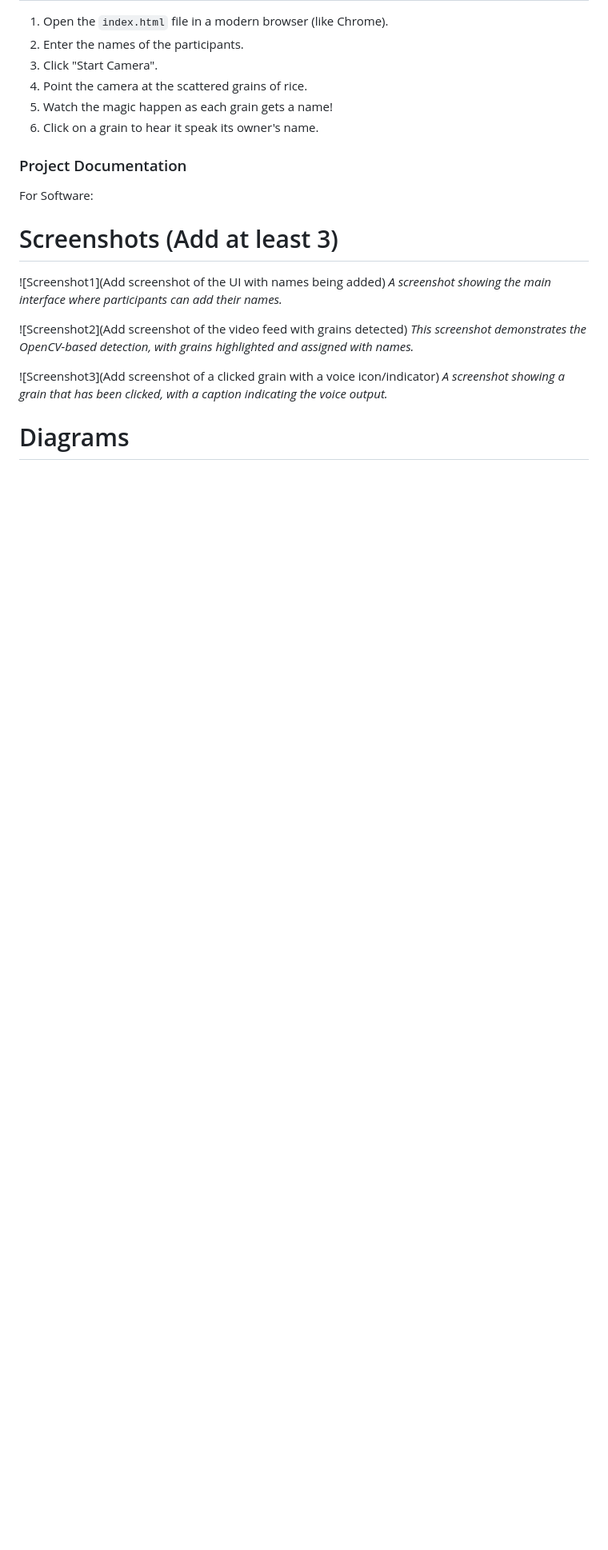
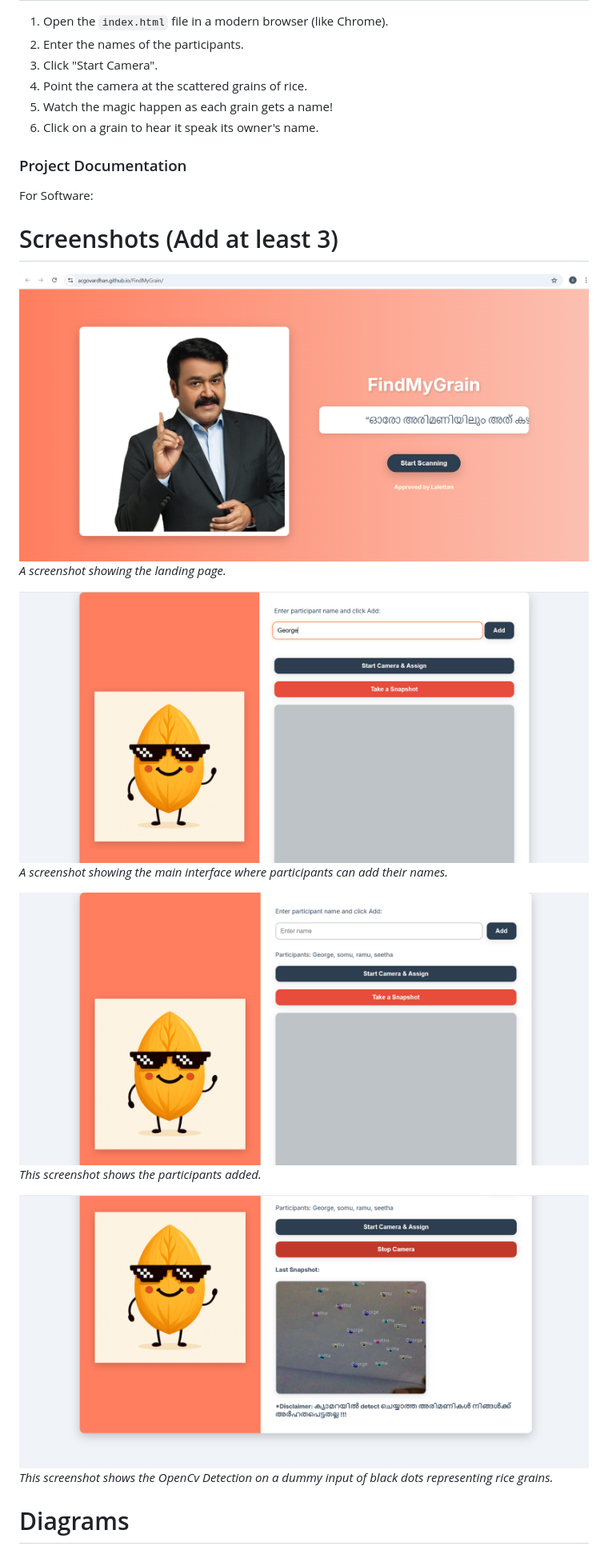
Before and after one commit to acgovardhan/FindMyGrain, a Markdown page: README.md, the part around the change printed below. Shown: that part at 80% size. Rendered like a GitHub page; pictures changed too: ss1.png (added), ss2.png (added), ss4.png (added); blank space fills up the shorter version.

```diff
--- a/README.md
+++ b/README.md
@@ -45,13 +45,17 @@ For Software:
 For Software:
 
 # Screenshots (Add at least 3)
-![Screenshot1](Add screenshot of the UI with names being added)
+![Screenshot1](./ss2.png)
+*A screenshot showing the landing page.*
+
+![Screenshot1](./ss1.png)
 *A screenshot showing the main interface where participants can add their names.*
 
-![Screenshot2](Add screenshot of the video feed with grains detected)
-*This screenshot demonstrates the OpenCV-based detection, with grains highlighted and assigned with names.*
+![Screenshot2](./ss4.png)
+*This screenshot shows the participants added.*
 
-![Screenshot3](Add screenshot of a clicked grain with a voice icon/indicator)
-*A screenshot showing a grain that has been clicked, with a caption indicating the voice output.*
+![Screenshot2](./ssmain.png)
+*This screenshot shows the OpenCv Detection on a dummy input of black dots representing rice grains.*
+
 
 # Diagrams
```
Also changed, not shown: other parts of README.md (+1 -1 lines), diagram.jpg (added).
